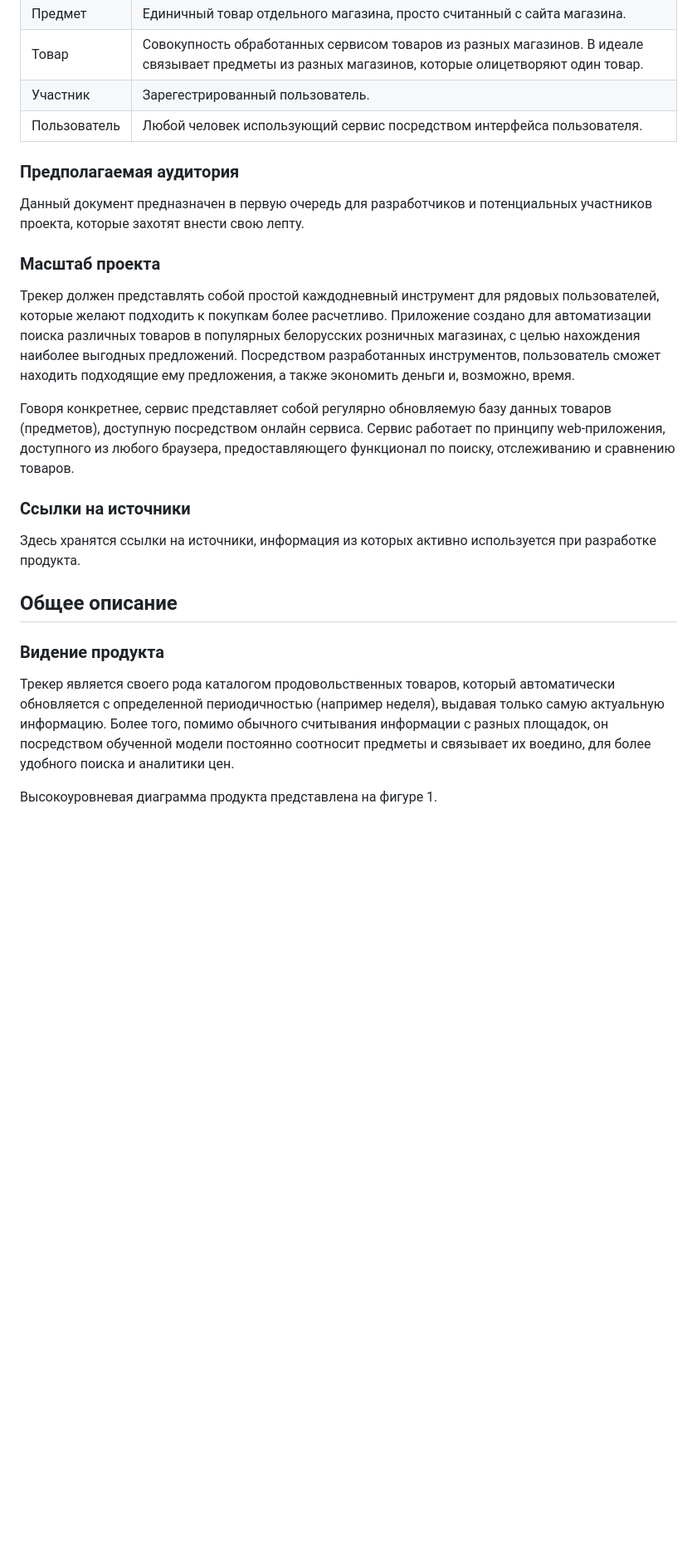
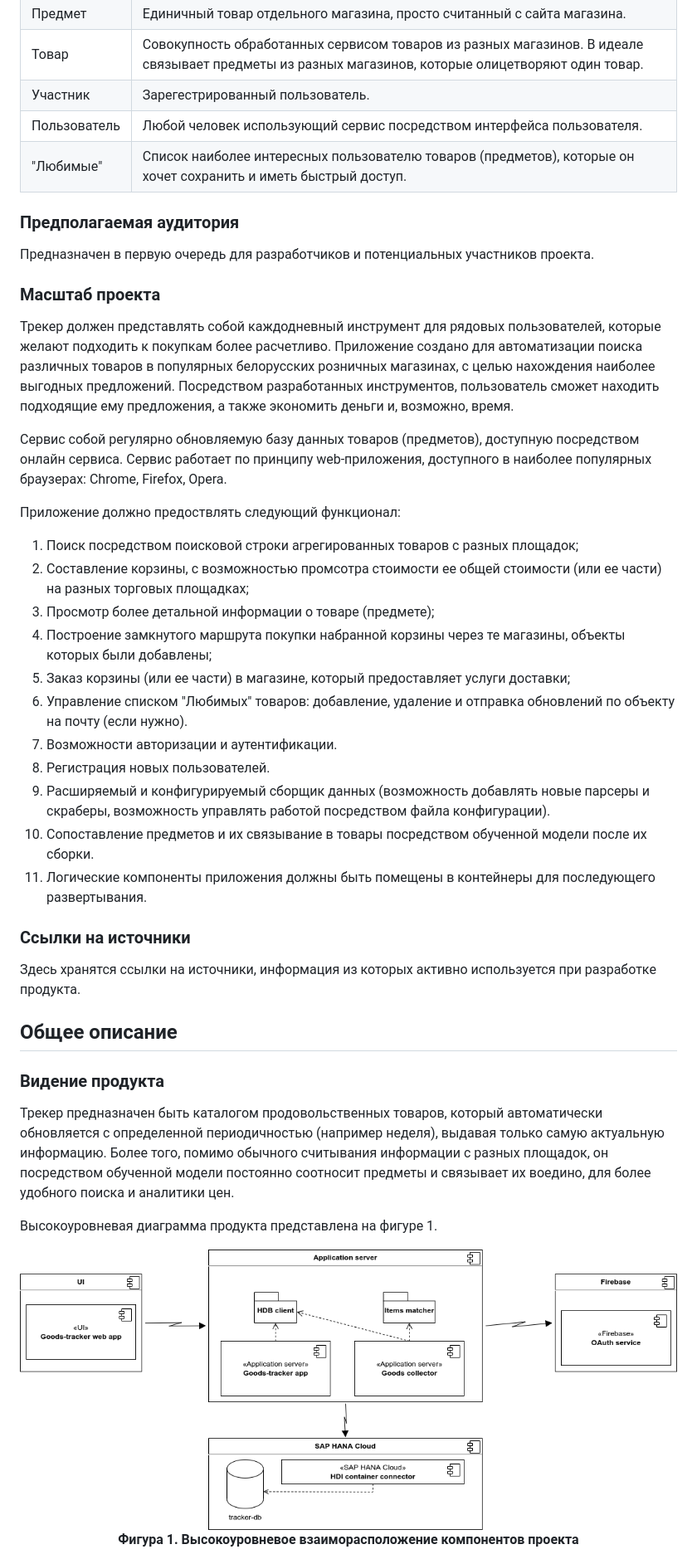
Before and after one commit to tsudd/goods-tracker, a Markdown page: README.MD, the part around the change printed below. Shown: that part at 83% size. Drawn GitHub-style; pictures changed too: design/tracker-highlevel.png; blank space fills up the shorter version.

```diff
--- a/README.MD
+++ b/README.MD
@@ -14,20 +14,38 @@ Track your favourite goods in different belarusian shops.
 | Товар | Совокупность обработанных сервисом товаров из разных магазинов. В идеале связывает предметы из разных магазинов, которые олицетворяют один товар.  |
 | Участник | Зарегестрированный пользователь.  |
 | Пользователь | Любой человек использующий сервис посредством интерфейса пользователя. |
+| "Любимые" | Список наиболее интересных пользователю товаров (предметов), которые он хочет сохранить и иметь быстрый доступ. |
 
 ### Предполагаемая аудитория
-Данный документ предназначен в первую очередь для разработчиков и потенциальных участников проекта, которые захотят внести свою лепту.
+Предназначен в первую очередь для разработчиков и потенциальных участников проекта.
 
 ### Масштаб проекта
-Трекер должен представлять собой простой каждодневный инструмент для рядовых пользователей, которые желают подходить к покупкам более расчетливо. Приложение создано для автоматизации поиска различных товаров в популярных белорусских розничных магазинах, с целью нахождения наиболее выгодных предложений. Посредством разработанных инструментов, пользователь сможет находить подходящие ему предложения, а также экономить деньги и, возможно, время.
+Трекер должен представлять собой каждодневный инструмент для рядовых пользователей, которые желают подходить к покупкам более расчетливо. Приложение создано для автоматизации поиска различных товаров в популярных белорусских розничных магазинах, с целью нахождения наиболее выгодных предложений. Посредством разработанных инструментов, пользователь сможет находить подходящие ему предложения, а также экономить деньги и, возможно, время.
 
-Говоря конкретнее, сервис представляет собой регулярно обновляемую базу данных товаров (предметов), доступную посредством онлайн сервиса. Сервис работает по принципу web-приложения, доступного из любого браузера, предоставляющего функционал по поиску, отслеживанию и сравнению товаров.
+Сервис  собой регулярно обновляемую базу данных товаров (предметов), доступную посредством онлайн сервиса. Сервис работает по принципу web-приложения, доступного в наиболее популярных браузерах: Chrome, Firefox, Opera.
+
+Приложение должно предоствлять следующий функционал:
+1. Поиск посредством поисковой строки агрегированных товаров с разных площадок;
+2. Составление корзины, с возможностью промсотра стоимости ее общей стоимости (или ее части) на разных торговых площадках;
+3. Просмотр более детальной информации о товаре (предмете);
+4. Построение замкнутого маршрута покупки набранной корзины через те магазины, объекты которых были добавлены;
+5. Заказ корзины (или ее части) в магазине, который предоставляет услуги доставки;
+6. Управление списком "Любимых" товаров: добавление, удаление и отправка обновлений по объекту на почту (если нужно).
+7. Возможности авторизации и аутентификации.
+8. Регистрация новых пользователей.
+9. Расширяемый и конфигурируемый сборщик данных (возможность добавлять новые парсеры и скраберы, возможность управлять работой посредством файла конфигурации).
+10. Сопоставление предметов и их связывание в товары посредством обученной модели после их сборки.
+11. Логические компоненты приложения должны быть помещены в контейнеры для последующего развертывания.
 
 ### Ссылки на источники
 Здесь хранятся ссылки на источники, информация из которых активно используется при разработке продукта.
 ## Общее описание
 ### Видение продукта
-Трекер является своего рода каталогом продовольственных товаров, который автоматически обновляется с определенной периодичностью (например неделя), выдавая только самую актуальную информацию. Более того, помимо обычного считывания информации с разных площадок, он посредством обученной модели постоянно соотносит предметы и связывает их воедино, для более удобного поиска и аналитики цен.
+Трекер предназначен быть каталогом продовольственных товаров, который автоматически обновляется с определенной периодичностью (например неделя), выдавая только самую актуальную информацию. Более того, помимо обычного считывания информации с разных площадок, он посредством обученной модели постоянно соотносит предметы и связывает их воедино, для более удобного поиска и аналитики цен.
 
 Высокоуровневая диаграмма продукта представлена на фигуре 1.
+<p align="center">
+    <img src=./design/tracker-highlevel.png alt="Компоненты трекера"><br>
+    <strong>Фигура 1. Высокоуровневое взаиморасположение компонентов проекта</strong>
+</p>
 
```
Also changed, not shown: other parts of README.MD (+50 -36 lines), design/tracker-cases.png (added), 1 other file.
